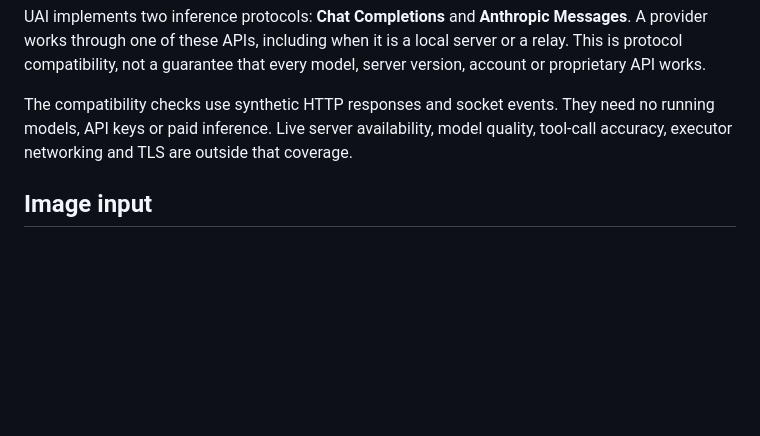
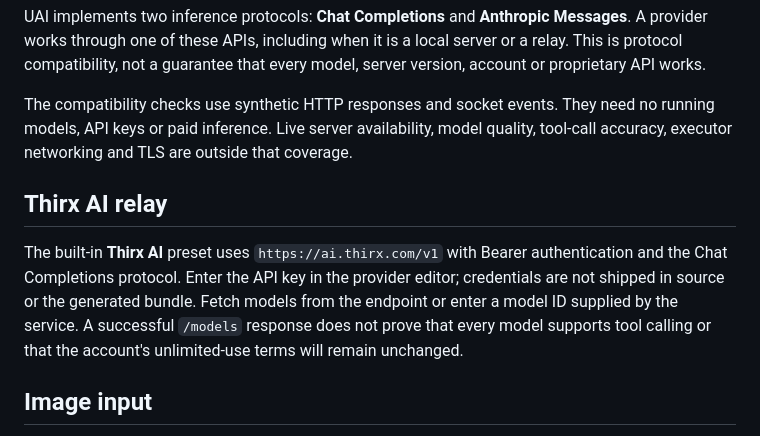
Before and after one commit to azcvyhnb-cpu/ProjectUAI-TierSSS, a Markdown page: docs/PROVIDER_COMPATIBILITY.md, the part around the change. Drawn GitHub-style; blank space fills up the shorter version.

Commit message:
Document Thirx relay setup and limitations

```diff
--- a/docs/PROVIDER_COMPATIBILITY.md
+++ b/docs/PROVIDER_COMPATIBILITY.md
@@ -11,6 +11,15 @@ The compatibility checks use synthetic HTTP responses and socket events. They
 need no running models, API keys or paid inference. Live server availability,
 model quality, tool-call accuracy, executor networking and TLS are outside that
 coverage.
+
+## Thirx AI relay
+
+The built-in **Thirx AI** preset uses `https://ai.thirx.com/v1` with Bearer
+authentication and the Chat Completions protocol. Enter the API key in the provider
+editor; credentials are not shipped in source or the generated bundle. Fetch models
+from the endpoint or enter a model ID supplied by the service. A successful
+`/models` response does not prove that every model supports tool calling or that
+the account's unlimited-use terms will remain unchanged.
 
 ## Image input
 
```
